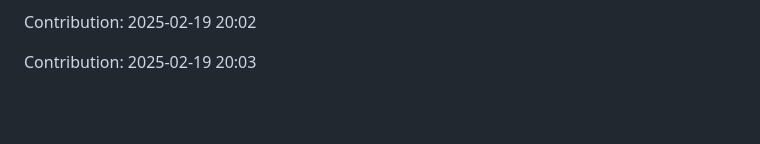
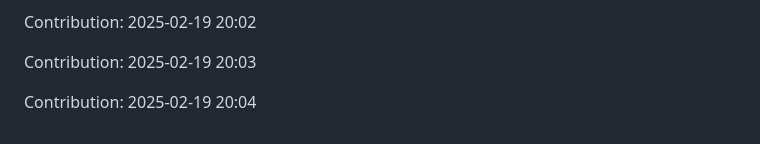
Before and after one commit to sidz111/gpt-notepad, a Markdown page: README.md, the part around the change. Rendered like a GitHub page; blank space fills up the shorter version.

Commit message:
Contribution: 2025-02-19 20:04

```diff
--- a/README.md
+++ b/README.md
@@ -4037,3 +4037,5 @@ Contribution: 2025-02-19 20:01
 Contribution: 2025-02-19 20:02
 
 Contribution: 2025-02-19 20:03
+
+Contribution: 2025-02-19 20:04
```
